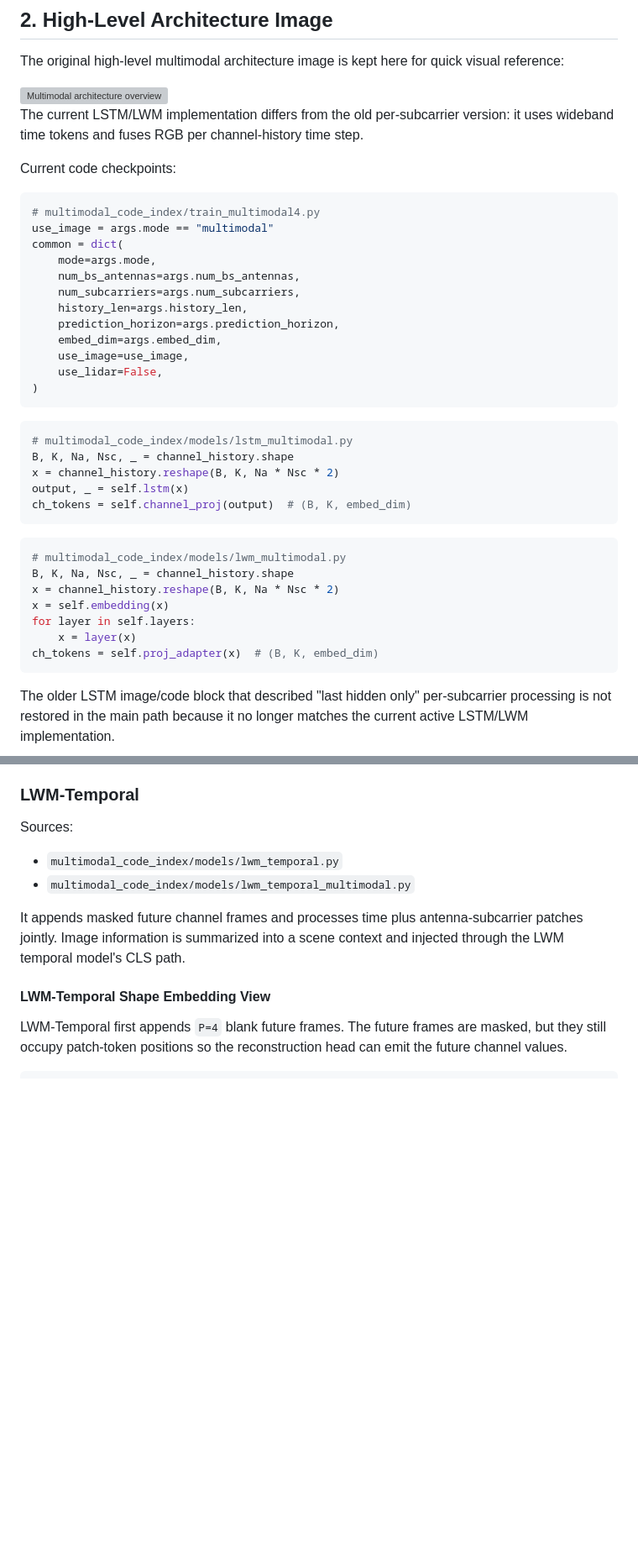
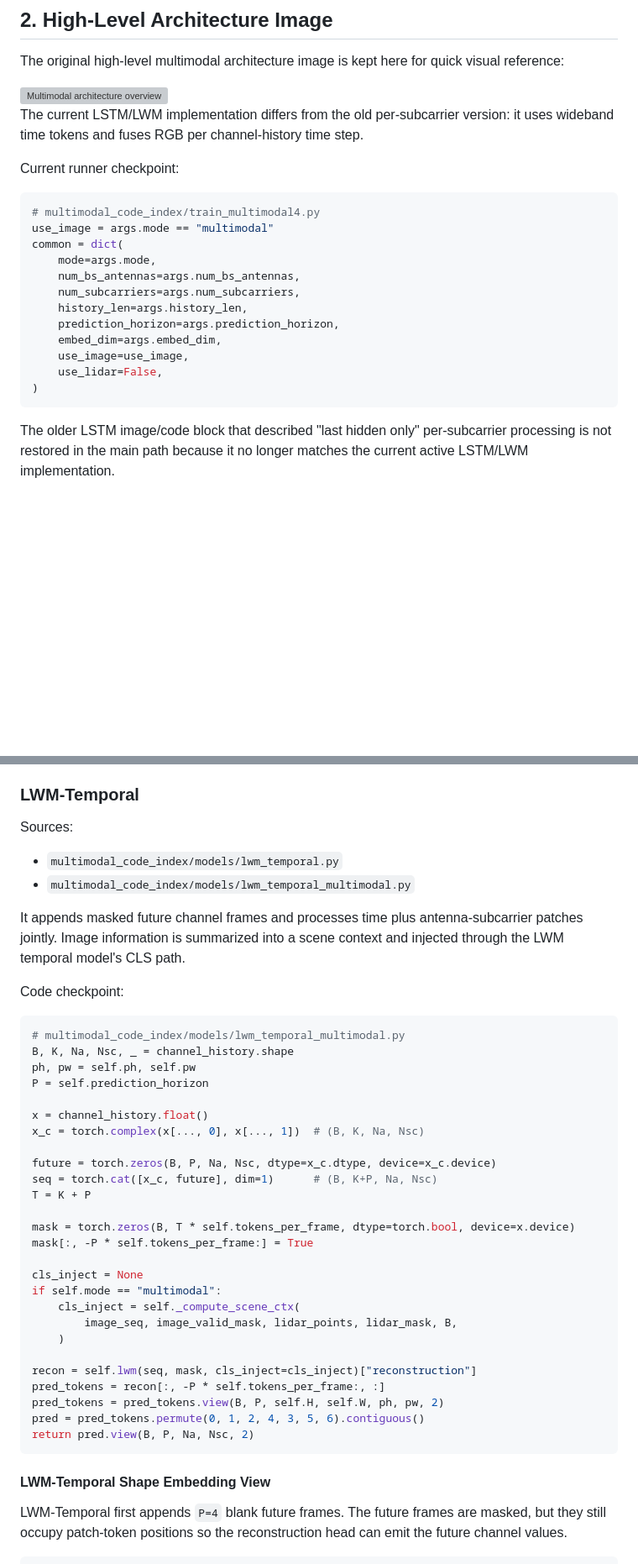
Before and after one commit to yuknow01/carla-wireless-channel-prediction, a Markdown page: MULTIMODAL_ARCHITECTURE.md, 2 parts joined by grey strips. Shown at 84% size. Rendered like a GitHub page; blank space fills up the shorter version; grey boxes are pictures that could not be loaded.

````diff
--- a/MULTIMODAL_ARCHITECTURE.md
+++ b/MULTIMODAL_ARCHITECTURE.md
@@ -30,7 +30,7 @@ visual reference:
 The current LSTM/LWM implementation differs from the old per-subcarrier version:
 it uses wideband time tokens and fuses RGB per channel-history time step.
 
-Current code checkpoints:
+Current runner checkpoint:
 
 ```python
 # multimodal_code_index/train_multimodal4.py
@@ -45,24 +45,6 @@ common = dict(
     use_image=use_image,
     use_lidar=False,
 )
-```
-
-```python
-# multimodal_code_index/models/lstm_multimodal.py
-B, K, Na, Nsc, _ = channel_history.shape
-x = channel_history.reshape(B, K, Na * Nsc * 2)
-output, _ = self.lstm(x)
-ch_tokens = self.channel_proj(output)  # (B, K, embed_dim)
-```
-
-```python
-# multimodal_code_index/models/lwm_multimodal.py
-B, K, Na, Nsc, _ = channel_history.shape
-x = channel_history.reshape(B, K, Na * Nsc * 2)
-x = self.embedding(x)
-for layer in self.layers:
-    x = layer(x)
-ch_tokens = self.proj_adapter(x)  # (B, K, embed_dim)
 ```
 
 The older LSTM image/code block that described "last hidden only" per-subcarrier
@@ -604,6 +613,37 @@ It appends masked future channel frames and processes time plus
 antenna-subcarrier patches jointly. Image information is summarized into a
 scene context and injected through the LWM temporal model's CLS path.
 
+Code checkpoint:
+
+```python
+# multimodal_code_index/models/lwm_temporal_multimodal.py
+B, K, Na, Nsc, _ = channel_history.shape
+ph, pw = self.ph, self.pw
+P = self.prediction_horizon
+
+x = channel_history.float()
+x_c = torch.complex(x[..., 0], x[..., 1])  # (B, K, Na, Nsc)
+
+future = torch.zeros(B, P, Na, Nsc, dtype=x_c.dtype, device=x_c.device)
+seq = torch.cat([x_c, future], dim=1)      # (B, K+P, Na, Nsc)
+T = K + P
+
+mask = torch.zeros(B, T * self.tokens_per_frame, dtype=torch.bool, device=x.device)
+mask[:, -P * self.tokens_per_frame:] = True
+
+cls_inject = None
+if self.mode == "multimodal":
+    cls_inject = self._compute_scene_ctx(
+        image_seq, image_valid_mask, lidar_points, lidar_mask, B,
+    )
+
+recon = self.lwm(seq, mask, cls_inject=cls_inject)["reconstruction"]
+pred_tokens = recon[:, -P * self.tokens_per_frame:, :]
+pred_tokens = pred_tokens.view(B, P, self.H, self.W, ph, pw, 2)
+pred = pred_tokens.permute(0, 1, 2, 4, 3, 5, 6).contiguous()
+return pred.view(B, P, Na, Nsc, 2)
+```
+
 #### LWM-Temporal Shape Embedding View
 
 LWM-Temporal first appends `P=4` blank future frames. The future frames are
````
Also changed, not shown: other parts of MULTIMODAL_ARCHITECTURE.md (+61 -0 lines).
